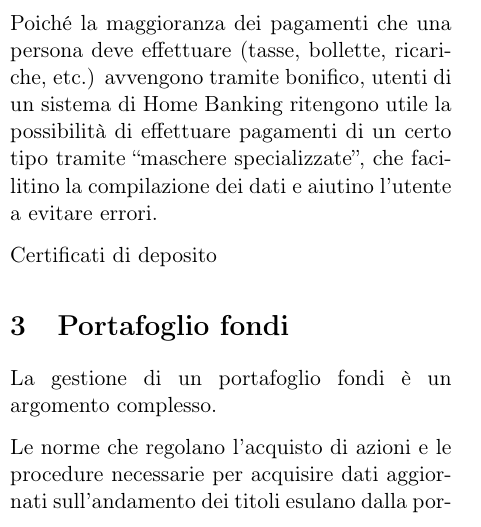
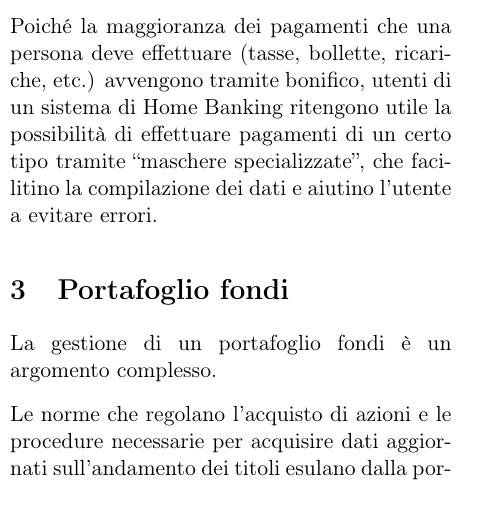
Before and after one commit to asmeikal/softeng15, a LaTeX document (analisi_contesto.tex): part of one column of page 1 of 2, cut so that both start at the same text. Compiled offline with pdfLaTeX.

```diff
--- a/analisi_contesto.tex
+++ b/analisi_contesto.tex
@@ -53,7 +53,9 @@
 \end{itemize}
 Poich\'e la maggioranza dei pagamenti che una persona deve effettuare (tasse, bollette, ricariche, etc.) avvengono tramite bonifico, utenti di un sistema di Home Banking ritengono utile la possibilit\`a di effettuare pagamenti di un certo tipo tramite ``maschere specializzate'', che facilitino la compilazione dei dati e aiutino l'utente a evitare errori.
 
-Certificati di deposito
+% Certificati di deposito
+
+% necessit\`a della banca
 
 \section{Portafoglio fondi}
 
```
Also changed, not shown: 1 other file.
